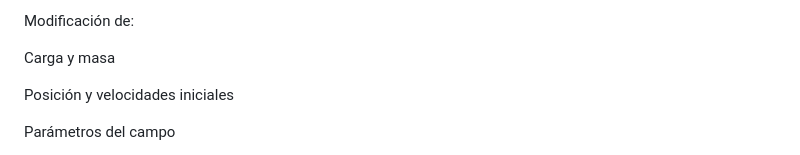
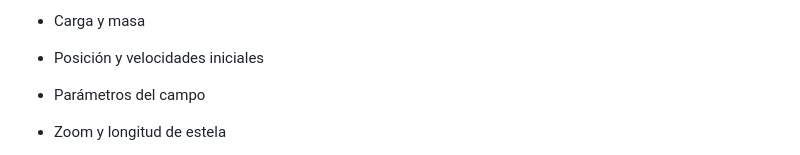
Before and after one commit to PaoloVM27/DINAMICA-DE-PARTICULAS-CARGADAS-EN-CAMPOS-ELECTRICOS, a Markdown page: README.md, the part around one of its changes. Rendered like a GitHub page.

```diff
--- a/README.md
+++ b/README.md
@@ -164,9 +164,9 @@ Esta parte del programa refuerza la interpretación visual de la física involuc
 
-Modificación de:
+- Carga y masa
 
-Carga y masa
+- Posición y velocidades iniciales
 
-Posición y velocidades iniciales
+- Parámetros del campo
 
-Parámetros del campo
+- Zoom y longitud de estela
 
```
Also changed, not shown: other parts of README.md (+7 -9 lines).
